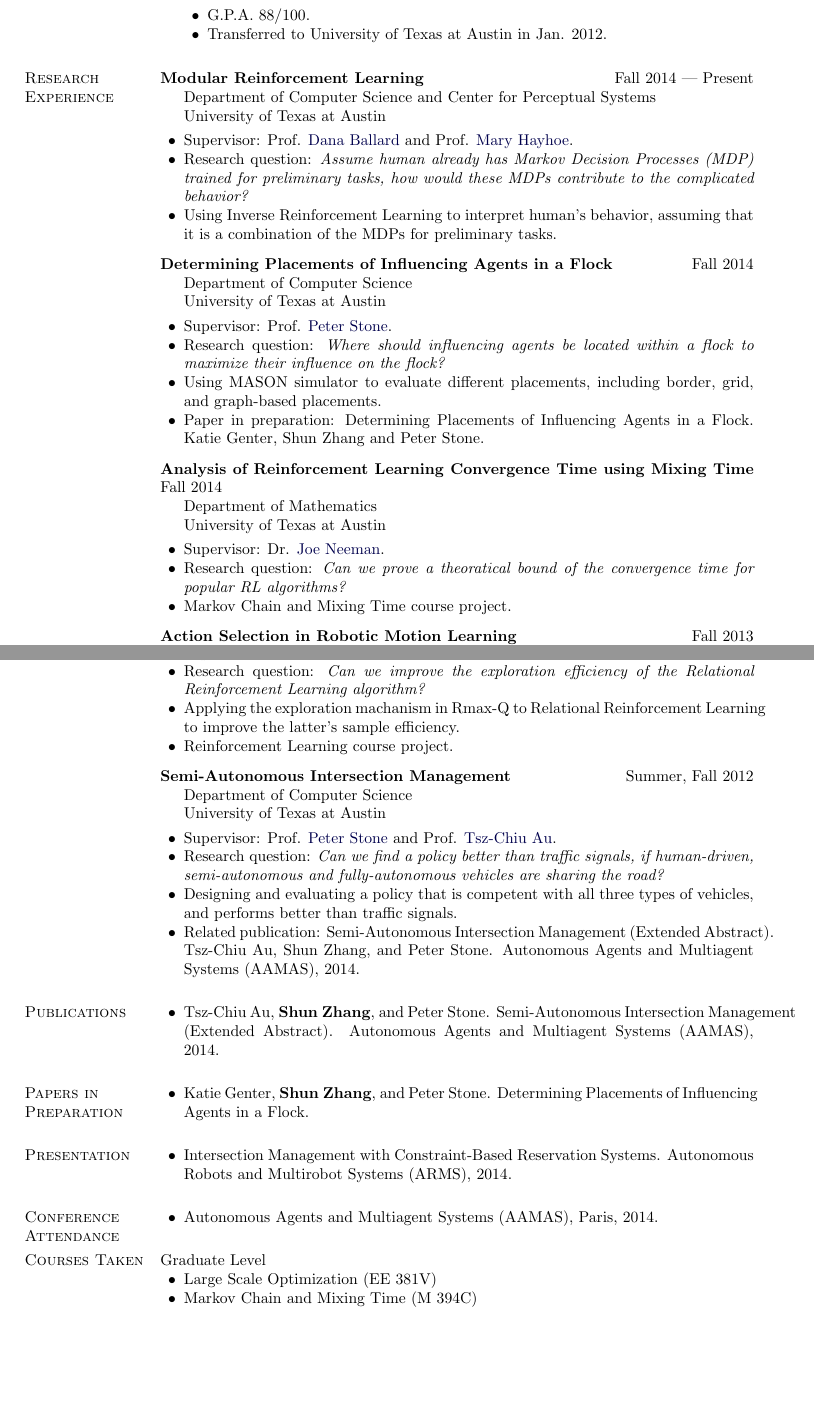
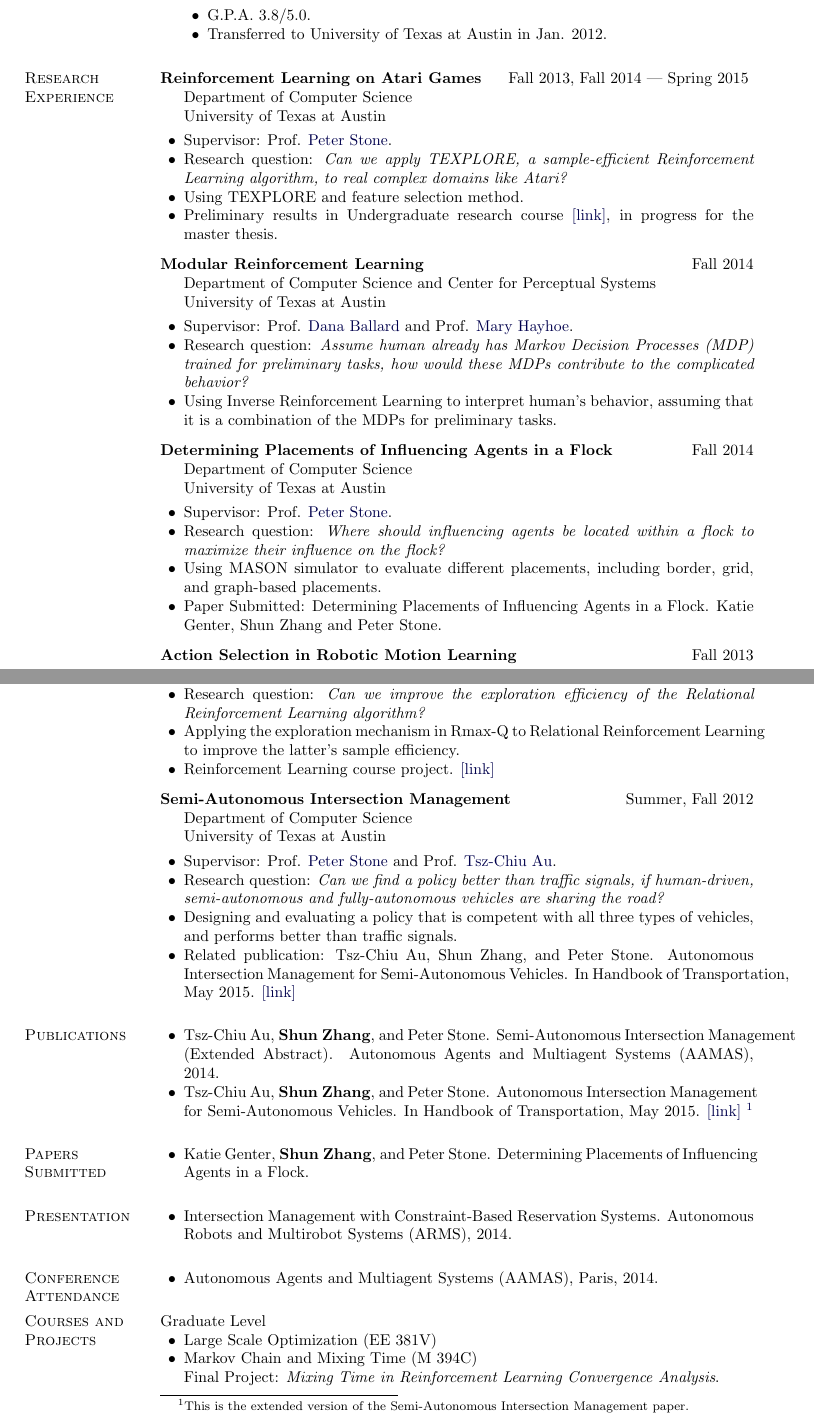
Before and after one commit to shunzh/cv, a LaTeX CV (cv.tex): two parts of pages 1 and 2 of 3, joined at a grey line, cut so that both start at the same text, the shorter picture padded with empty space. Compiled offline with pdfLaTeX.

Commit message:
revised cv

```diff
--- a/cv.tex
+++ b/cv.tex
@@ -278,7 +278,7 @@ Nanjing, China
              Computer Science and Technology,
              Sep. 2009 - Dec. 2011
         \begin{innerlist}
-        \item G.P.A. 88/100.
+        \item G.P.A. 3.8/5.0.
         \item Transferred to University of Texas at Austin in Jan. 2012.
         \end{innerlist}
 
@@ -286,21 +286,23 @@ Nanjing, China
 
 \section{Research Experience}
 
-%\textbf{Representation Learning in Reinforcement Learning} \hfill {Fall 2014-Spring 2015}
-%\label{lk:masterThesis}
-%\begin{innerlist}
-%\item[] Department of Computer Science\\
-%        University of Texas at Austin
-%\vspace{.05in}
-%\item Supervisor: Prof. \href{http://www.cs.utexas.edu/~pstone/}{Peter Stone}.
-%\item Research question: {\em Reinforcement Learning needs abstraction for
-%large-scale problems. Examples are feature extraction and hierarchical learning.
-%Can the learning agent learn such abstraction on the fly?}
-%\item In progress for Master Thesis.
-%\end{innerlist}
-%\vspace{.1in}
+\textbf{Reinforcement Learning on Atari Games} \hfill {Fall 2013, Fall 2014 ---
+Spring 2015}
+\label{sec:masterThesis}
+\begin{innerlist}
+\item[] Department of Computer Science\\
+        University of Texas at Austin
+\vspace{.05in}
+\item Supervisor: Prof. \href{http://www.cs.utexas.edu/~pstone/}{Peter Stone}.
+\item Research question: {\em Can we apply TEXPLORE, a sample-efficient
+Reinforcement Learning algorithm, to real complex domains like Atari?}
+\item Using TEXPLORE and feature selection method.
+\item Preliminary results in Undergraduate research course
+\webpage{papers/texplore.pdf}, in progress for the master thesis.
+\end{innerlist}
+\vspace{.1in}
 
-\textbf{Modular Reinforcement Learning} \hfill {Fall 2014 --- Present}
+\textbf{Modular Reinforcement Learning} \hfill {Fall 2014}
 \begin{innerlist}
 \item[] Department of Computer Science and Center for Perceptual Systems\\
         University of Texas at Austin
@@ -325,20 +327,8 @@ assuming that it is a combination of the MDPs for preliminary tasks.
 a flock to maximize their influence on the flock?}
 \item Using MASON simulator to evaluate different placements, including border,
 grid, and graph-based placements.
-\item Paper in preparation: Determining Placements of Influencing Agents in a
-Flock. Katie Genter, Shun Zhang and Peter Stone.
-\end{innerlist}
-\vspace{.1in}
-
-\textbf{Analysis of Reinforcement Learning Convergence Time using Mixing Time} \hfill {Fall 2014}
-\begin{innerlist}
-\item[] Department of Mathematics\\
-        University of Texas at Austin
-\vspace{.05in}
-\item Supervisor: Dr. \href{http://joeneeman.com}{Joe Neeman}.
-\item Research question: {\em Can we prove a theoratical bound of the
-convergence time for popular RL algorithms?}
-\item Markov Chain and Mixing Time course project.
+\item Paper Submitted: Determining Placements of Influencing Agents in a Flock.
+Katie Genter, Shun Zhang and Peter Stone.
 \end{innerlist}
 \vspace{.1in}
 
@@ -366,9 +356,10 @@ Journal in University of Texas at Austin, 2014.
 \item Supervisor: Prof. \href{http://www.cs.utexas.edu/~pstone/}{Peter Stone}.
 \item Research question: {\em Can we improve the exploration efficiency of the
 Relational Reinforcement Learning algorithm?}
-\item Applying the exploration machanism in Rmax-Q to Relational Reinforcement
+\item Applying the exploration mechanism in Rmax-Q to Relational Reinforcement
 Learning to improve the latter's sample efficiency.
 \item Reinforcement Learning course project.
+\webpage{papers/structuredExploration.pdf}
 \end{innerlist}
 \vspace{.1in}
 
@@ -384,9 +375,9 @@ if human-driven, semi-autonomous and fully-autonomous vehicles are sharing the
 road?}
 \item Designing and evaluating a policy that is competent with all three types
 of vehicles, and performs better than traffic signals.
-\item Related publication: Semi-Autonomous Intersection Management (Extended
-Abstract). Tsz-Chiu Au, Shun Zhang, and Peter Stone. Autonomous Agents and
-Multiagent Systems (AAMAS), 2014.
+\item Related publication: Tsz-Chiu Au, Shun Zhang, and Peter Stone.
+Autonomous Intersection Management for Semi-Autonomous Vehicles. In Handbook of
+Transportation, May 2015. \webpage{papers/Routledge15-Au.pdf}
 \end{innerlist}
 
 \section{Publications}
@@ -394,9 +385,14 @@ Multiagent Systems (AAMAS), 2014.
 \item Tsz-Chiu Au, {\bf Shun Zhang}, and Peter Stone. Semi-Autonomous
 Intersection Management (Extended Abstract).  Autonomous Agents and Multiagent
 Systems (AAMAS), 2014.
+\item Tsz-Chiu Au, {\bf Shun Zhang}, and Peter Stone. Autonomous Intersection
+Management for Semi-Autonomous Vehicles. In Handbook of Transportation, May
+2015. \webpage{papers/Routledge15-Au.pdf}
+\footnote{This is the extended version of the Semi-Autonomous Intersection
+Management paper.}
 \end{innerlist}
 
-\section{Papers in Preparation}
+\section{Papers Submitted}
 \begin{innerlist}
 \item Katie Genter, {\bf Shun Zhang}, and Peter Stone. Determining Placements of
 Influencing Agents in a Flock.
@@ -413,11 +409,13 @@ Autonomous Robots and Multirobot Systems (ARMS), 2014.
 \item Autonomous Agents and Multiagent Systems (AAMAS), Paris, 2014.
 \end{innerlist}
 
-\section{Courses Taken}
+\section{Courses and Projects}
 Graduate Level
 \begin{innerlist}
 \item Large Scale Optimization (EE 381V)
-\item Markov Chain and Mixing Time (M 394C)
+\item Markov Chain and Mixing Time (M 394C)\\
+Final Project: \textit{Mixing Time in Reinforcement Learning Convergence
+Analysis}.
 \item Machine Learning (CS 391L)\\
 Project reports:
 \begin{innerlist}[before=\itshape,font=\normalfont]
```
Also changed, not shown: cv.pdf, cv.tex (17 more changed lines), 1 other file.
